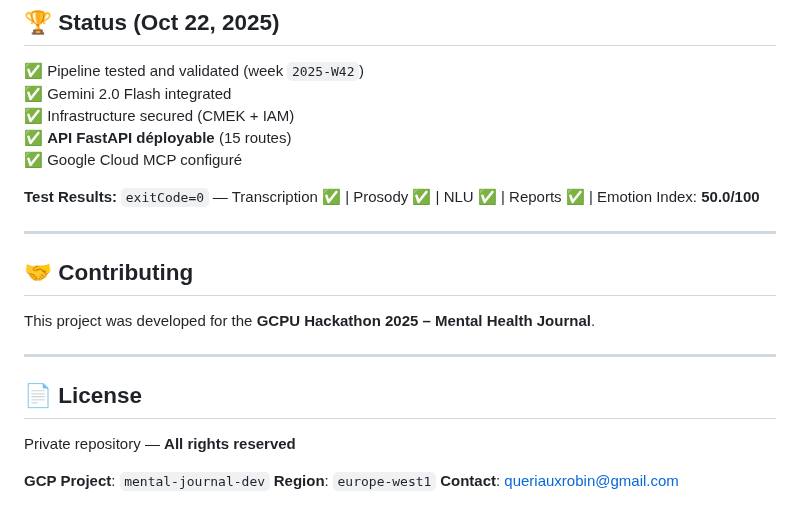
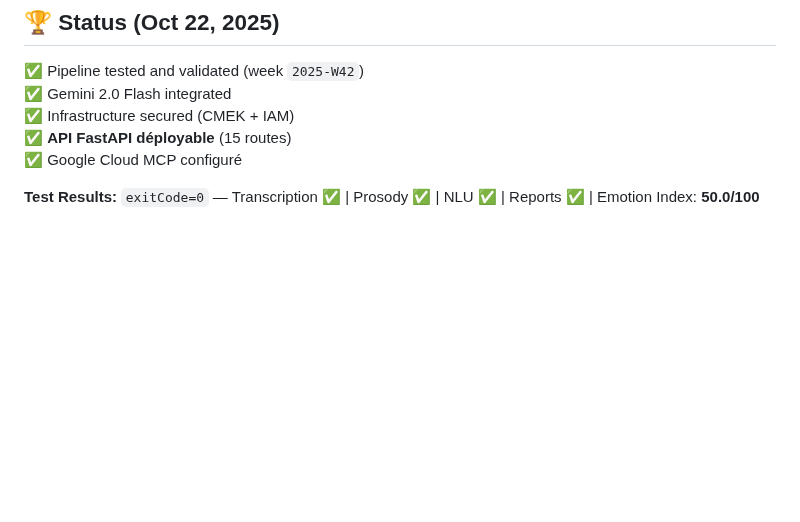
Before and after one commit to loanper/pioneers-hackathon-vertex, a Markdown page: README.md, the part around the change. GitHub-like rendering; blank space fills up the shorter version.

```diff
--- a/README.md
+++ b/README.md
@@ -521,19 +521,3 @@ gsutil cp gs://pz-reports-build-unicorn25par-4813/2025-W42/weekly_report.pdf ./
 ✅ Google Cloud MCP configuré
 
 **Test Results:** `exitCode=0` — Transcription ✅ | Prosody ✅ | NLU ✅ | Reports ✅ | Emotion Index: **50.0/100**
-
----
-
-## 🤝 Contributing
-
-This project was developed for the **GCPU Hackathon 2025 – Mental Health Journal**.
-
----
-
-## 📄 License
-
-Private repository — **All rights reserved**
-
-**GCP Project**: `mental-journal-dev`
-**Region**: `europe-west1`
-**Contact**: [queriauxrobin@gmail.com](mailto:queriauxrobin@gmail.com)
```
